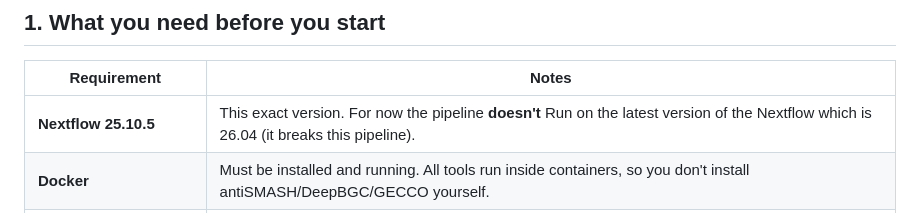
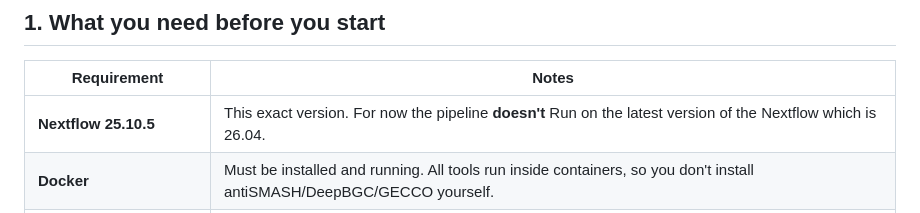
Before and after one commit to Seg0fieD/bgc_quast_ppl, a Markdown page: README.md, the part around the change. GitHub-like rendering.

```diff
--- a/README.md
+++ b/README.md
@@ -14,7 +14,7 @@ It takes one or more genome assemblies, predicts BGCs with three tools (**antiSM
 
 | Requirement | Notes |
 |---|---|
-| **Nextflow 25.10.5** | This exact version. For now the pipeline **doesn't** Run on the latest version of the Nextflow which is 26.04 (it breaks this pipeline). |
+| **Nextflow 25.10.5** | This exact version. For now the pipeline **doesn't** Run on the latest version of the Nextflow which is 26.04. |
 | **Docker** | Must be installed and running. All tools run inside containers, so you don't install antiSMASH/DeepBGC/GECCO yourself. |
 | **antiSMASH database (v8)** | Downloaded once, stored locally. See section 3. |
 | **DeepBGC database** | Downloaded once, stored locally. See section 3. |
```
